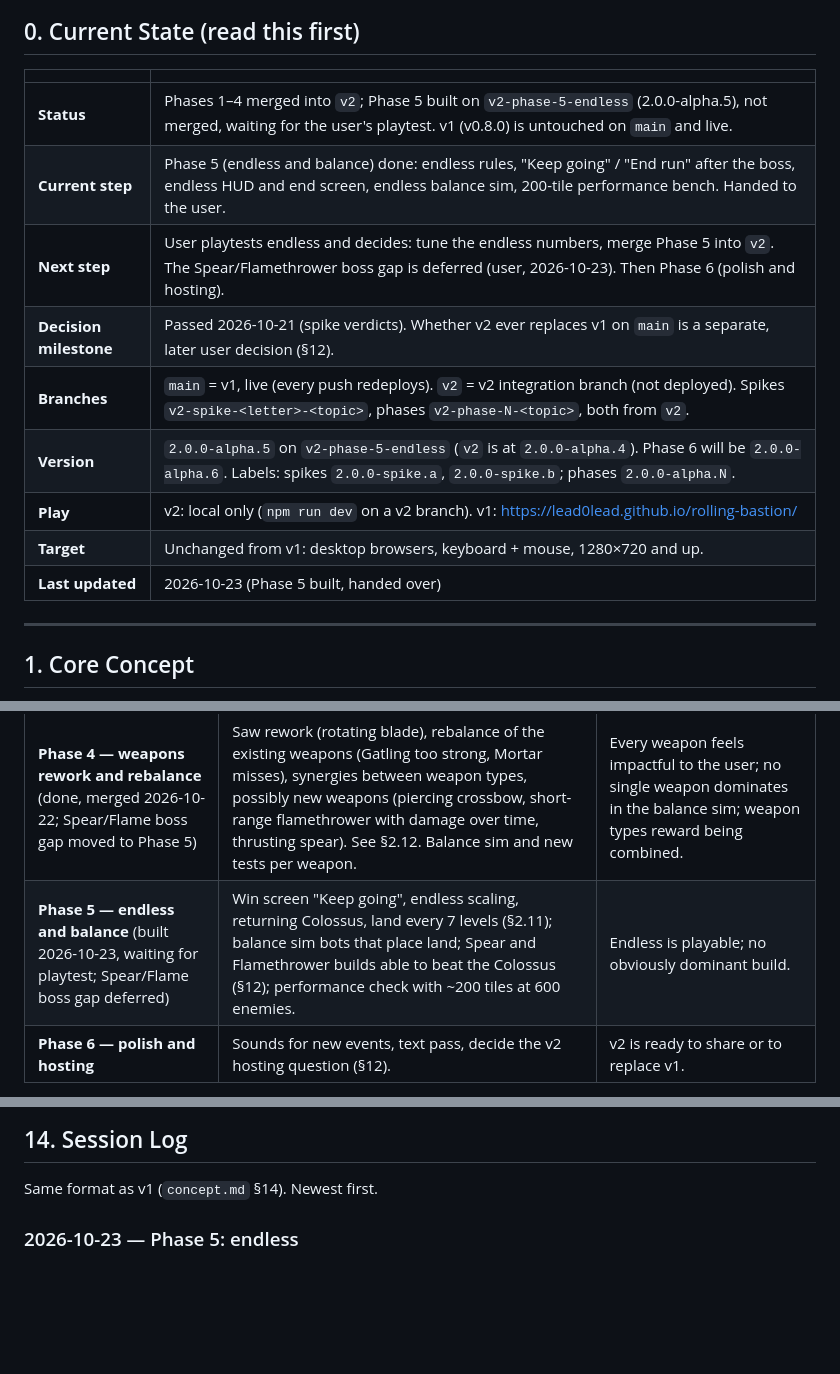
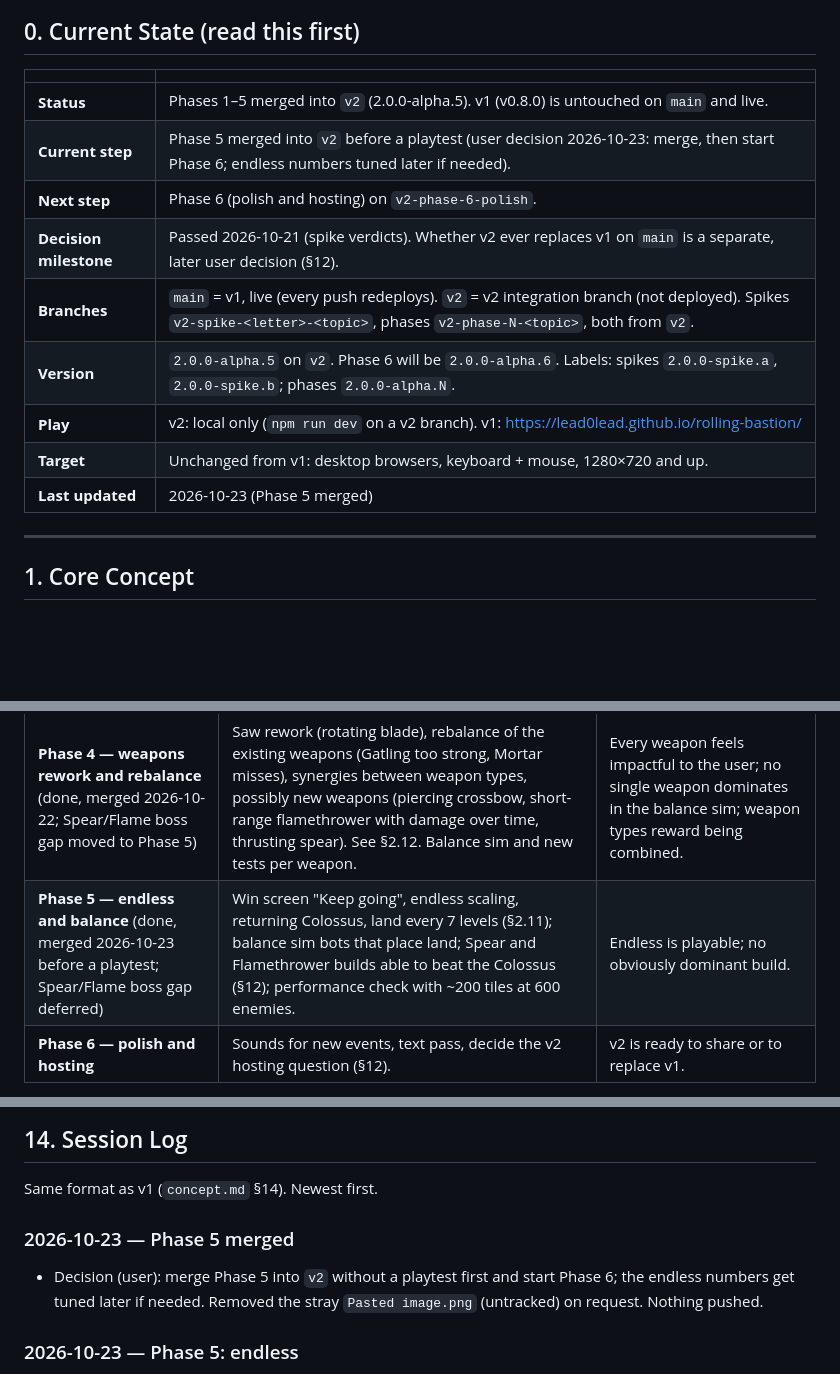
Before and after one commit to lead0lead/rolling-bastion, a Markdown page: concept-v2.md, 3 parts joined by grey strips. Drawn GitHub-style; blank space fills up the shorter version.

Commit message:
Record Phase 5 merge decision
Co-Authored-By: Claude Opus 5.5 <noreply@anthropic.com>

```diff
--- a/concept-v2.md
+++ b/concept-v2.md
@@ -61,15 +61,15 @@ with no memory of earlier ones; this file and the git history are all it has.
 
 | | |
 |---|---|
-| **Status** | Phases 1–4 merged into `v2`; Phase 5 built on `v2-phase-5-endless` (2.0.0-alpha.5), not merged, waiting for the user's playtest. v1 (v0.8.0) is untouched on `main` and live. |
-| **Current step** | Phase 5 (endless and balance) done: endless rules, "Keep going" / "End run" after the boss, endless HUD and end screen, endless balance sim, 200-tile performance bench. Handed to the user. |
-| **Next step** | User playtests endless and decides: tune the endless numbers, merge Phase 5 into `v2`. The Spear/Flamethrower boss gap is deferred (user, 2026-10-23). Then Phase 6 (polish and hosting). |
+| **Status** | Phases 1–5 merged into `v2` (2.0.0-alpha.5). v1 (v0.8.0) is untouched on `main` and live. |
+| **Current step** | Phase 5 merged into `v2` before a playtest (user decision 2026-10-23: merge, then start Phase 6; endless numbers tuned later if needed). |
+| **Next step** | Phase 6 (polish and hosting) on `v2-phase-6-polish`. |
 | **Decision milestone** | Passed 2026-10-21 (spike verdicts). Whether v2 ever replaces v1 on `main` is a separate, later user decision (§12). |
 | **Branches** | `main` = v1, live (every push redeploys). `v2` = v2 integration branch (not deployed). Spikes `v2-spike-<letter>-<topic>`, phases `v2-phase-N-<topic>`, both from `v2`. |
-| **Version** | `2.0.0-alpha.5` on `v2-phase-5-endless` (`v2` is at `2.0.0-alpha.4`). Phase 6 will be `2.0.0-alpha.6`. Labels: spikes `2.0.0-spike.a`, `2.0.0-spike.b`; phases `2.0.0-alpha.N`. |
+| **Version** | `2.0.0-alpha.5` on `v2`. Phase 6 will be `2.0.0-alpha.6`. Labels: spikes `2.0.0-spike.a`, `2.0.0-spike.b`; phases `2.0.0-alpha.N`. |
 | **Play** | v2: local only (`npm run dev` on a v2 branch). v1: https://lead0lead.github.io/rolling-bastion/ |
 | **Target** | Unchanged from v1: desktop browsers, keyboard + mouse, 1280×720 and up. |
-| **Last updated** | 2026-10-23 (Phase 5 built, handed over) |
+| **Last updated** | 2026-10-23 (Phase 5 merged) |
 
 ---
 
@@ -771,7 +771,7 @@ these v2 changes:
 | **Phase 2 — editing UX** | Selection, Shift+click, box select, group move/rotate, scrap selection, undo/redo within a pause including land (§3, §3.1). | Rearranging a 60-tile city feels quick to the user. |
 | **Phase 3 — readability and synergies** (done, merged 2026-10-22) | Piece outlines, buff pips, hover highlights, chain preview label, first-time hint, rules legend (§3.3); support chains (§2.7); Magnet pulse on XP gems (§2.9). | The user can tell at a glance what affects what. |
 | **Phase 4 — weapons rework and rebalance** (done, merged 2026-10-22; Spear/Flame boss gap moved to Phase 5) | Saw rework (rotating blade), rebalance of the existing weapons (Gatling too strong, Mortar misses), synergies between weapon types, possibly new weapons (piercing crossbow, short-range flamethrower with damage over time, thrusting spear). See §2.12. Balance sim and new tests per weapon. | Every weapon feels impactful to the user; no single weapon dominates in the balance sim; weapon types reward being combined. |
-| **Phase 5 — endless and balance** (built 2026-10-23, waiting for playtest; Spear/Flame boss gap deferred) | Win screen "Keep going", endless scaling, returning Colossus, land every 7 levels (§2.11); balance sim bots that place land; Spear and Flamethrower builds able to beat the Colossus (§12); performance check with ~200 tiles at 600 enemies. | Endless is playable; no obviously dominant build. |
+| **Phase 5 — endless and balance** (done, merged 2026-10-23 before a playtest; Spear/Flame boss gap deferred) | Win screen "Keep going", endless scaling, returning Colossus, land every 7 levels (§2.11); balance sim bots that place land; Spear and Flamethrower builds able to beat the Colossus (§12); performance check with ~200 tiles at 600 enemies. | Endless is playable; no obviously dominant build. |
 | **Phase 6 — polish and hosting** | Sounds for new events, text pass, decide the v2 hosting question (§12). | v2 is ready to share or to replace v1. |
 
 Plan rewritten with the user 2026-10-21 after the spikes (the old Phase 2
@@ -882,6 +882,11 @@ start early if the user asks.
 ## 14. Session Log
 
 Same format as v1 (`concept.md` §14). Newest first.
+
+### 2026-10-23 — Phase 5 merged
+- Decision (user): merge Phase 5 into `v2` without a playtest first and
+  start Phase 6; the endless numbers get tuned later if needed. Removed
+  the stray `Pasted image.png` (untracked) on request. Nothing pushed.
 
 ### 2026-10-23 — Phase 5: endless
 - Decision (user): the Spear/Flamethrower boss gap is deferred: "I think
```
